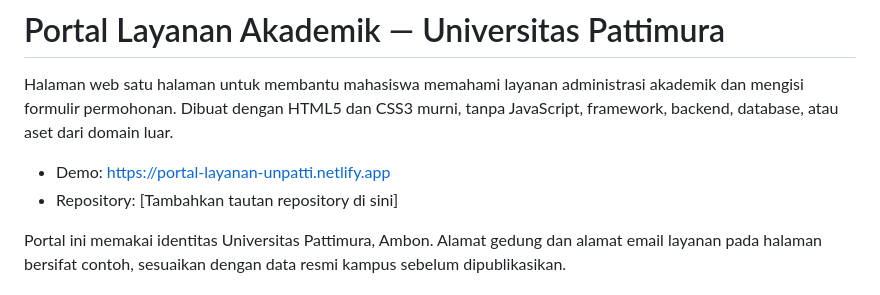
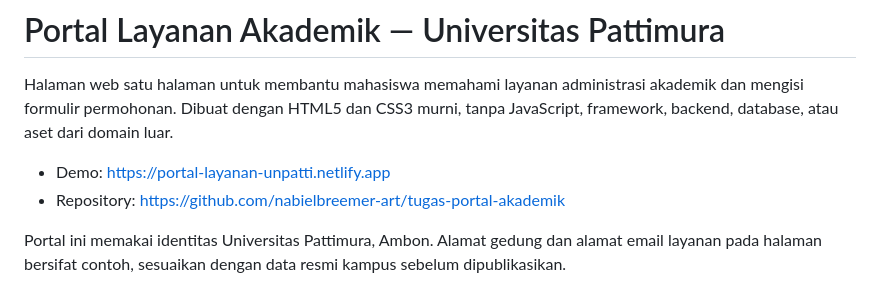
Before and after one commit to nabielbreemer-art/tugas-portal-akademik, a Markdown page: README.md, the part around the change. Drawn GitHub-style.

```diff
--- a/README.md
+++ b/README.md
@@ -3,7 +3,7 @@
 Halaman web satu halaman untuk membantu mahasiswa memahami layanan administrasi akademik dan mengisi formulir permohonan. Dibuat dengan HTML5 dan CSS3 murni, tanpa JavaScript, framework, backend, database, atau aset dari domain luar.
 
 - Demo: https://portal-layanan-unpatti.netlify.app
-- Repository: [Tambahkan tautan repository di sini]
+- Repository: https://github.com/nabielbreemer-art/tugas-portal-akademik
 
 Portal ini memakai identitas Universitas Pattimura, Ambon. Alamat gedung dan alamat email layanan pada halaman bersifat contoh, sesuaikan dengan data resmi kampus sebelum dipublikasikan.
 
```
